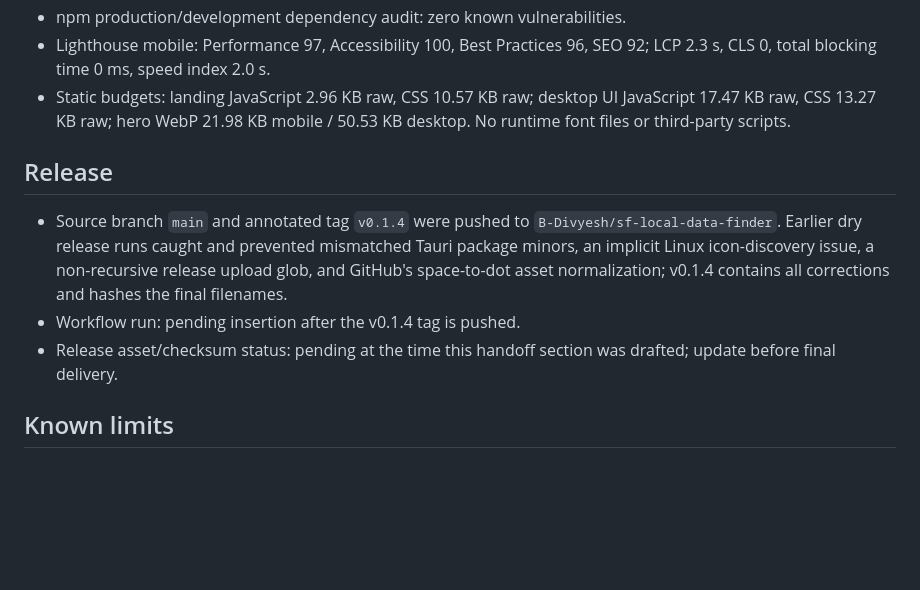
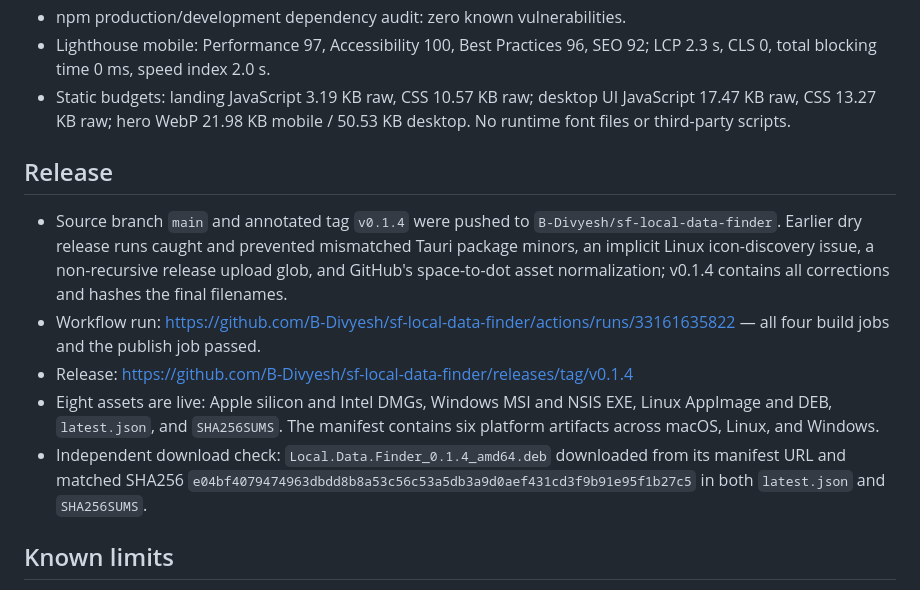
Before and after one commit to B-Divyesh/sf-local-data-finder, a Markdown page: .factory/handoff.md, the part around the change. Rendered like a GitHub page; blank space fills up the shorter version.

Commit message:
docs: record verified v0.1.4 release

```diff
--- a/.factory/handoff.md
+++ b/.factory/handoff.md
@@ -34,13 +34,15 @@ Verified locally on 28 August 2026:
 - Axe: zero serious or critical violations on both the landing site and desktop UI (390 px smoke test).
 - npm production/development dependency audit: zero known vulnerabilities.
 - Lighthouse mobile: Performance 97, Accessibility 100, Best Practices 96, SEO 92; LCP 2.3 s, CLS 0, total blocking time 0 ms, speed index 2.0 s.
-- Static budgets: landing JavaScript 2.96 KB raw, CSS 10.57 KB raw; desktop UI JavaScript 17.47 KB raw, CSS 13.27 KB raw; hero WebP 21.98 KB mobile / 50.53 KB desktop. No runtime font files or third-party scripts.
+- Static budgets: landing JavaScript 3.19 KB raw, CSS 10.57 KB raw; desktop UI JavaScript 17.47 KB raw, CSS 13.27 KB raw; hero WebP 21.98 KB mobile / 50.53 KB desktop. No runtime font files or third-party scripts.
 
 ## Release
 
 - Source branch `main` and annotated tag `v0.1.4` were pushed to `B-Divyesh/sf-local-data-finder`. Earlier dry release runs caught and prevented mismatched Tauri package minors, an implicit Linux icon-discovery issue, a non-recursive release upload glob, and GitHub's space-to-dot asset normalization; v0.1.4 contains all corrections and hashes the final filenames.
-- Workflow run: pending insertion after the v0.1.4 tag is pushed.
-- Release asset/checksum status: pending at the time this handoff section was drafted; update before final delivery.
+- Workflow run: https://github.com/B-Divyesh/sf-local-data-finder/actions/runs/33161635822 — all four build jobs and the publish job passed.
+- Release: https://github.com/B-Divyesh/sf-local-data-finder/releases/tag/v0.1.4
+- Eight assets are live: Apple silicon and Intel DMGs, Windows MSI and NSIS EXE, Linux AppImage and DEB, `latest.json`, and `SHA256SUMS`. The manifest contains six platform artifacts across macOS, Linux, and Windows.
+- Independent download check: `Local.Data.Finder_0.1.4_amd64.deb` downloaded from its manifest URL and matched SHA256 `e04bf4079474963dbdd8b8a53c56c53a5db3a9d0aef431cd3f9b91e95f1b27c5` in both `latest.json` and `SHA256SUMS`.
 
 ## Known limits
 
```
